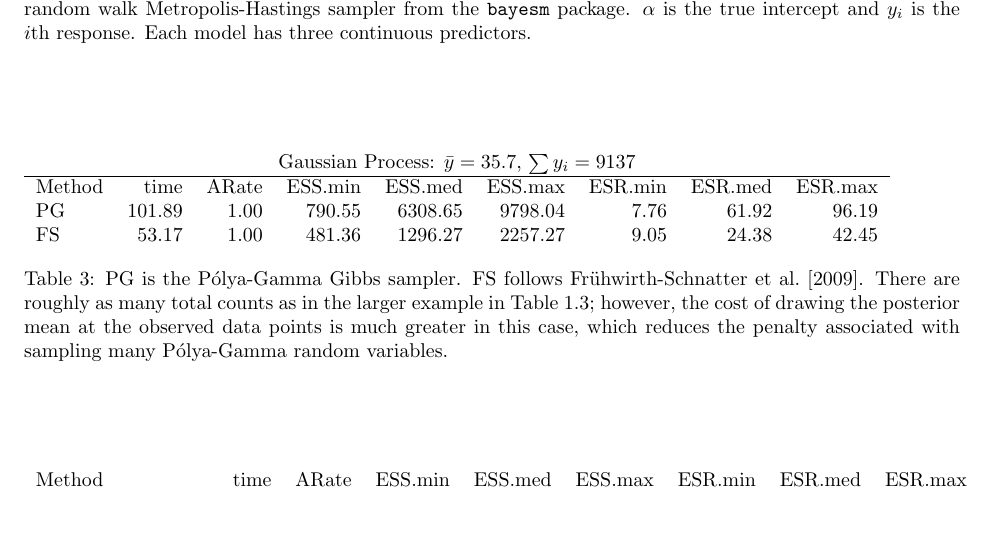
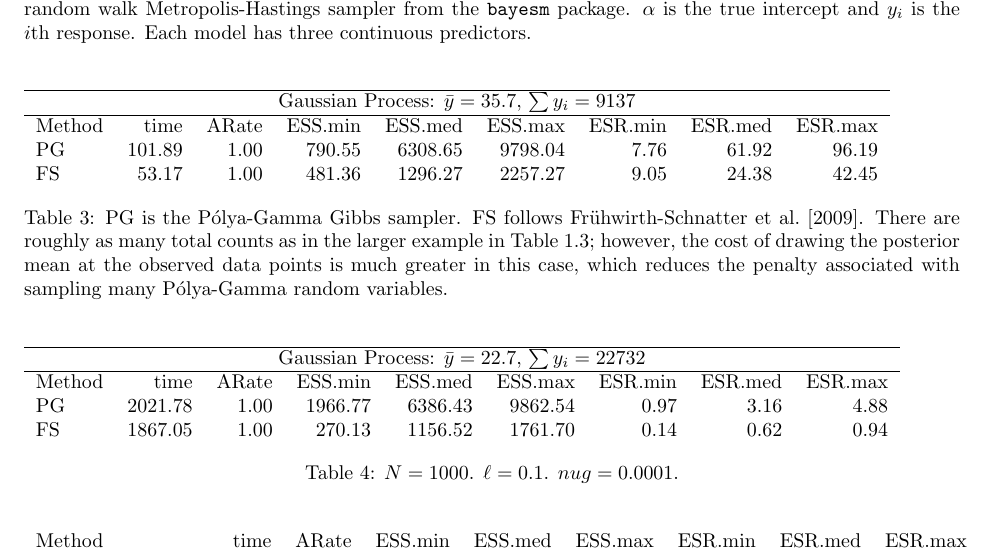
Before and after one commit to lawmurray/BayesLogit, a LaTeX document (Notes/benchmarks.tex): part of page 6 of 9, cut so that both start at the same text, the shorter picture padded with empty space. Compiled offline with pdfLaTeX.

Commit message:
Updated benchmarks.tex for new NB-GP table.

```diff
--- a/Notes/benchmarks.tex
+++ b/Notes/benchmarks.tex
@@ -392,6 +392,7 @@ Method  &     time &    ARate &  ESS.min &  ESS.med &  ESS.max &  ESR.min &  ESR
 \begin{table}
 \label{tab:nb-gp}
 \begin{tabular}{l r r r r r r r r }
+\hline
 \multicolumn{9}{c}{Gaussian Process: $\bar y = 35.7$, $\sum y_i = 9137$} \\
 \hline
 Method  &     time &    ARate &  ESS.min &  ESS.med &  ESS.max &  ESR.min &  ESR.med &  ESR.max \\
@@ -404,6 +405,19 @@ Method  &     time &    ARate &  ESS.min &  ESS.med &  ESS.max &  ESR.min &  ESR
    drawing the posterior mean at the observed data points is much greater in
    this case, which reduces the penalty associated with sampling many
    \Polya-Gamma random variables.}
+\end{table}
+
+\begin{table}
+\label{tab:nb-gp-ex02}
+\begin{tabular}{l r r r r r r r r }
+\hline
+\multicolumn{9}{c}{Gaussian Process: $\bar y = 22.7$, $\sum y_i = 22732$} \\
+\hline
+Method  &     time &    ARate &  ESS.min &  ESS.med &  ESS.max &  ESR.min &  ESR.med &  ESR.max \\
+    PG  &  2021.78 &     1.00 &  1966.77 &  6386.43 &  9862.54 &     0.97 &     3.16 &     4.88 \\
+    FS  &  1867.05 &     1.00 &   270.13 &  1156.52 &  1761.70 &     0.14 &     0.62 &     0.94
+ \end{tabular}
+\caption{$N = 1000$.  $\ell=0.1$.  $nug=0.0001$.}
 \end{table}
 
 \appendix
```
